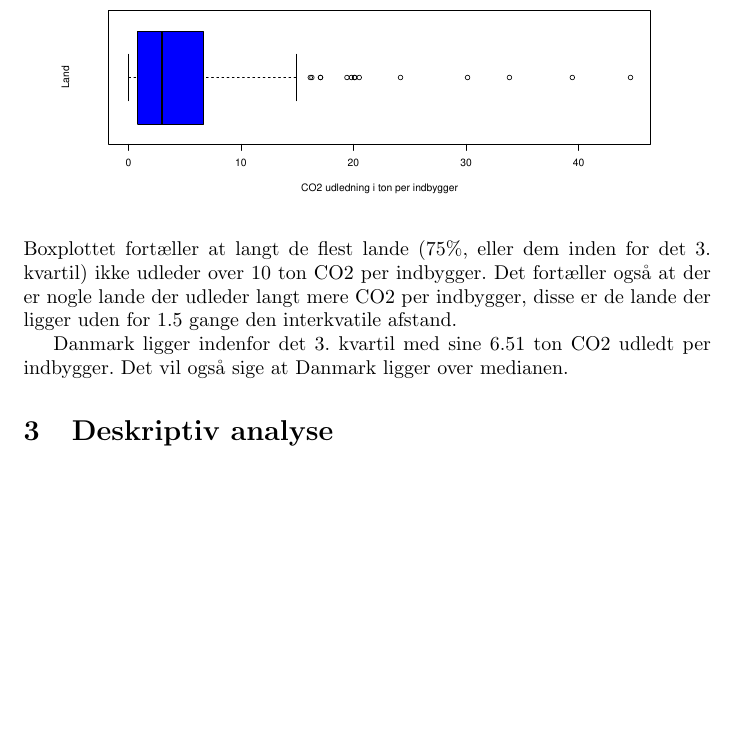
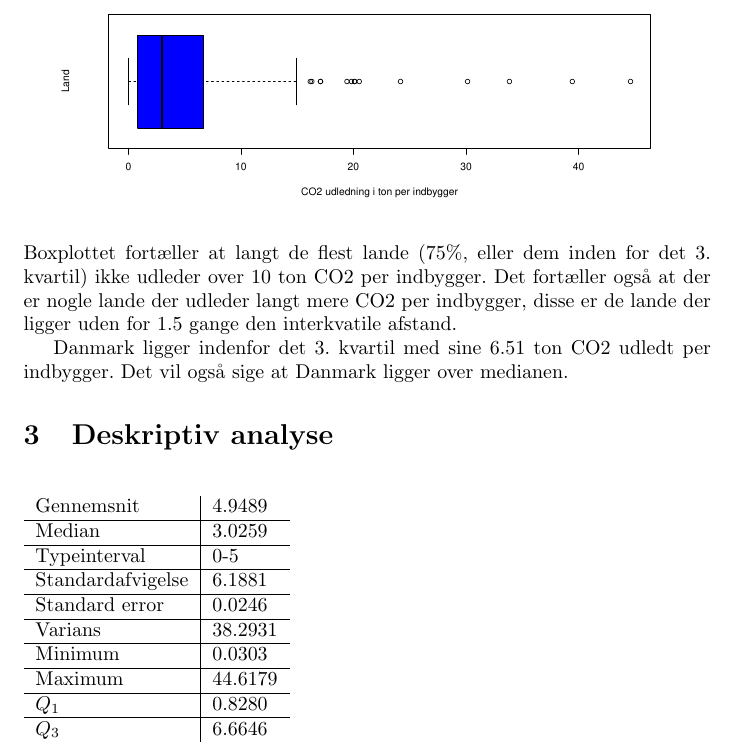
Before and after one commit to PeterRatgen/statdata, a LaTeX document (aktivitet/aktivitet1.tex): part of page 3 of 3, cut so that both start at the same text, the shorter picture padded with empty space. Compiled offline with pdfLaTeX.

Commit message:
changechangess

```diff
--- a/aktivitet/aktivitet1.tex
+++ b/aktivitet/aktivitet1.tex
@@ -66,5 +66,19 @@ Danmark ligger indenfor det 3. kvartil med sine 6.51 ton CO2 udledt per
 indbygger. Det vil også sige at Danmark ligger over medianen.
 
 \section{Deskriptiv analyse}
+\begin{table}[H]
+\begin{tabular}{l|l}
+Gennemsnit        & 4.9489  \\\hline
+Median            & 3.0259  \\\hline
+Typeinterval      & 0-5 \\\hline
+Standardafvigelse & 6.1881  \\\hline
+Standard error    & 0.0246  \\\hline
+Varians           & 38.2931 \\\hline
+Minimum           & 0.0303  \\\hline
+Maximum           & 44.6179 \\\hline
+$Q_1$             & 0.8280  \\\hline
+$Q_3$             & 6.6646
+\end{tabular}
+\end{table}
 
 \end{document}
```
Also changed, not shown: aktivitet/aktivitet1.pdf, 1 other file.
